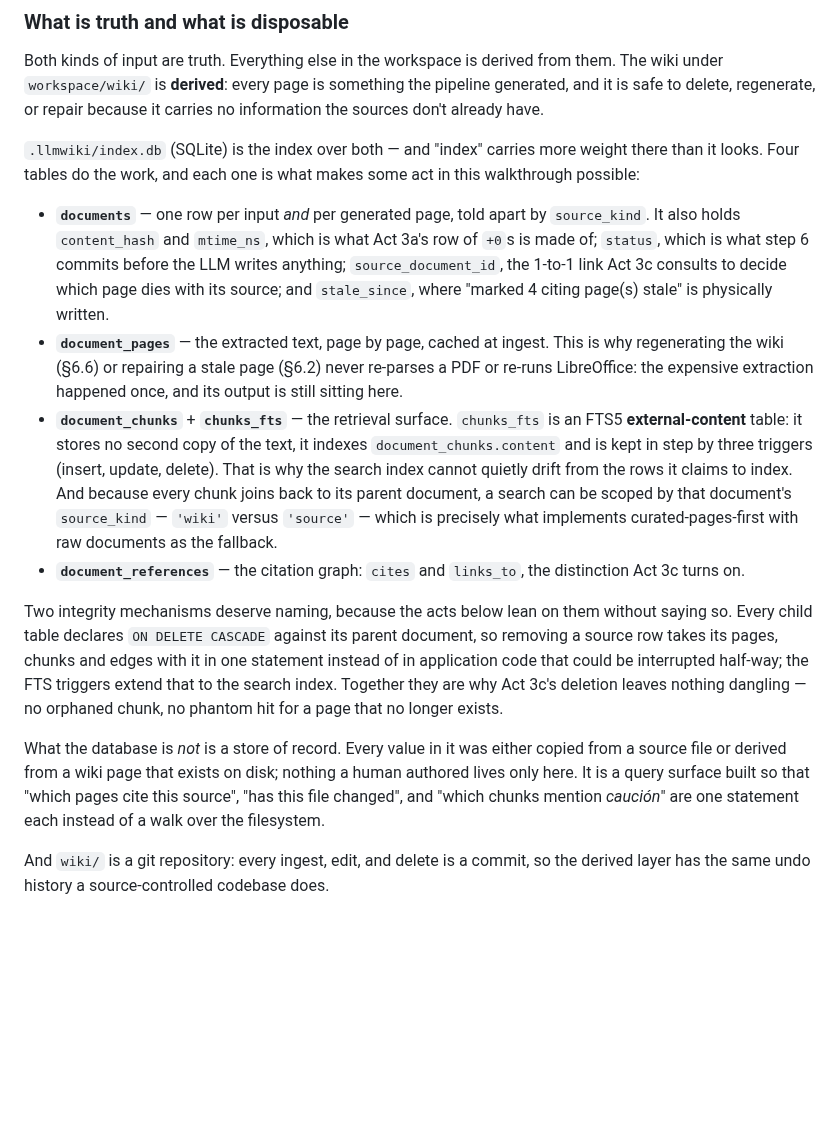
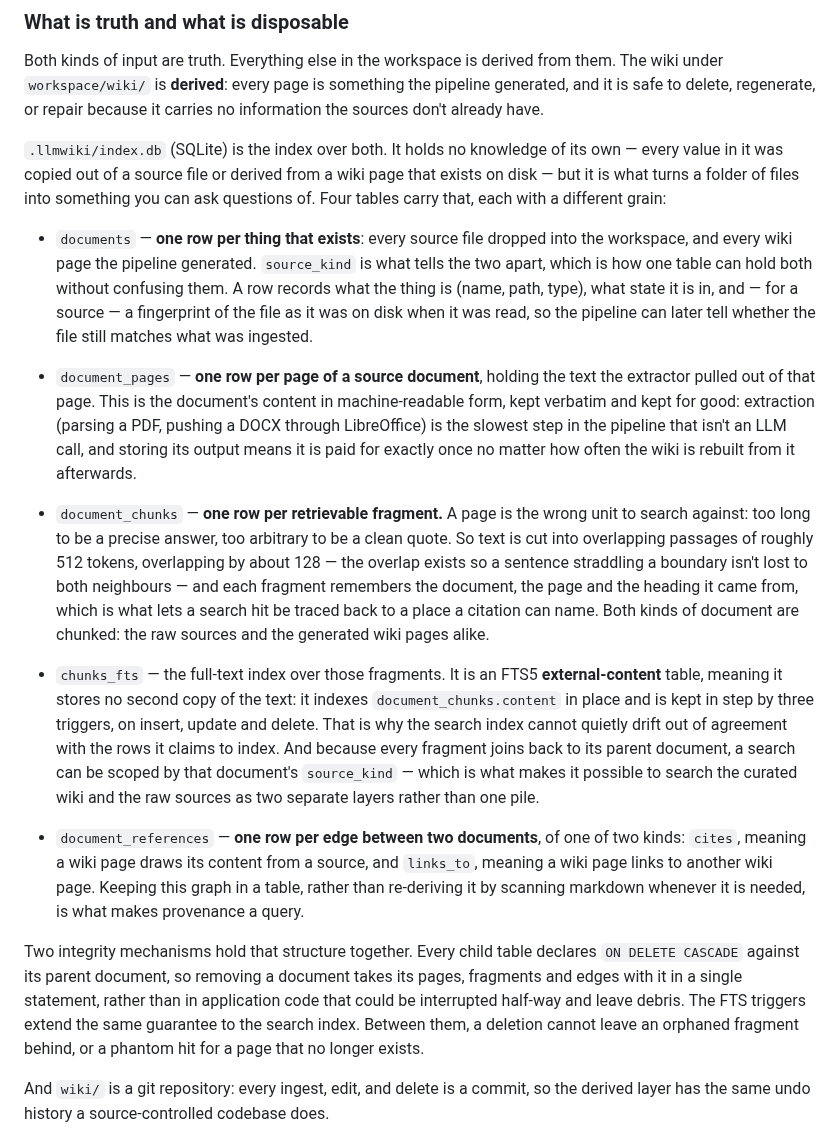
Before and after one commit to Clod/llmwiki-marimo, a Markdown page: docs/ingestion_walkthrough.md, the part around the change. Rendered like a GitHub page; blank space fills up the shorter version.

Commit message:
docs: make the SQLite tables conceptual, and lead with their grain
The previous version described columns and pointed forward at acts the reader
has not reached yet — "what Act 3a's row of +0s is made of", "the link Act 3c
consults" — which is backwards for a section whose job is to prepare someone to
understand those acts. It also skipped the most basic fact about each table:
what one row actually is.

Now each entry states its grain first — one row per thing that exists, per page
of a source, per retrievable fragment, per edge — and then explains what that
grain buys, with no forward references. The chunking rationale is spelled out
(a page is too long to be a precise answer and too arbitrary to be a clean
quote; ~512-token passages overlapping by ~128 so a sentence straddling a
boundary isn't lost to both neighbours) along with the fact that wiki pages are
chunked too, not only raw sources — which is what makes the curated and raw
layers separately searchable.

Co-Authored-By: Claude Opus 5 <noreply@anthropic.com>
Claude-Session: https://claude.ai/code/session_019EP24zcrthoByMAkT8AVUm

```diff
--- a/docs/ingestion_walkthrough.md
+++ b/docs/ingestion_walkthrough.md
@@ -96,44 +96,59 @@ them. The wiki under `workspace/wiki/` is **derived**: every page is something
 the pipeline generated, and it is safe to delete, regenerate, or repair because
 it carries no information the sources don't already have.
 
-`.llmwiki/index.db` (SQLite) is the index over both — and "index" carries more
-weight there than it looks. Four tables do the work, and each one is what makes
-some act in this walkthrough possible:
+`.llmwiki/index.db` (SQLite) is the index over both. It holds no knowledge of
+its own — every value in it was copied out of a source file or derived from a
+wiki page that exists on disk — but it is what turns a folder of files into
+something you can ask questions of. Four tables carry that, each with a
+different grain:
 
-- **`documents`** — one row per input *and* per generated page, told apart by
-  `source_kind`. It also holds `content_hash` and `mtime_ns`, which is what Act
-  3a's row of `+0`s is made of; `status`, which is what step 6 commits before
-  the LLM writes anything; `source_document_id`, the 1-to-1 link Act 3c consults
-  to decide which page dies with its source; and `stale_since`, where "marked 4
-  citing page(s) stale" is physically written.
-- **`document_pages`** — the extracted text, page by page, cached at ingest.
-  This is why regenerating the wiki (§6.6) or repairing a stale page (§6.2)
-  never re-parses a PDF or re-runs LibreOffice: the expensive extraction
-  happened once, and its output is still sitting here.
-- **`document_chunks`** + **`chunks_fts`** — the retrieval surface. `chunks_fts`
-  is an FTS5 **external-content** table: it stores no second copy of the text,
-  it indexes `document_chunks.content` and is kept in step by three triggers
-  (insert, update, delete). That is why the search index cannot quietly drift
-  from the rows it claims to index. And because every chunk joins back to its
-  parent document, a search can be scoped by that document's `source_kind` —
-  `'wiki'` versus `'source'` — which is precisely what implements
-  curated-pages-first with raw documents as the fallback.
-- **`document_references`** — the citation graph: `cites` and `links_to`, the
-  distinction Act 3c turns on.
+- `documents` — **one row per thing that exists**: every source file dropped
+  into the workspace, and every wiki page the pipeline generated. `source_kind`
+  is what tells the two apart, which is how one table can hold both without
+  confusing them. A row records what the thing is (name, path, type), what state
+  it is in, and — for a source — a fingerprint of the file as it was on disk when
+  it was read, so the pipeline can later tell whether the file still matches what
+  was ingested.
 
-Two integrity mechanisms deserve naming, because the acts below lean on them
-without saying so. Every child table declares `ON DELETE CASCADE` against its
-parent document, so removing a source row takes its pages, chunks and edges with
-it in one statement instead of in application code that could be interrupted
-half-way; the FTS triggers extend that to the search index. Together they are
-why Act 3c's deletion leaves nothing dangling — no orphaned chunk, no phantom
-hit for a page that no longer exists.
+- `document_pages` — **one row per page of a source document**, holding the text
+  the extractor pulled out of that page. This is the document's content in
+  machine-readable form, kept verbatim and kept for good: extraction (parsing a
+  PDF, pushing a DOCX through LibreOffice) is the slowest step in the pipeline
+  that isn't an LLM call, and storing its output means it is paid for exactly
+  once no matter how often the wiki is rebuilt from it afterwards.
 
-What the database is *not* is a store of record. Every value in it was either
-copied from a source file or derived from a wiki page that exists on disk;
-nothing a human authored lives only here. It is a query surface built so that
-"which pages cite this source", "has this file changed", and "which chunks
-mention *caución*" are one statement each instead of a walk over the filesystem.
+- `document_chunks` — **one row per retrievable fragment.** A page is the wrong
+  unit to search against: too long to be a precise answer, too arbitrary to be a
+  clean quote. So text is cut into overlapping passages of roughly 512 tokens,
+  overlapping by about 128 — the overlap exists so a sentence straddling a
+  boundary isn't lost to both neighbours — and each fragment remembers the
+  document, the page and the heading it came from, which is what lets a search
+  hit be traced back to a place a citation can name. Both kinds of document are
+  chunked: the raw sources and the generated wiki pages alike.
+
+- `chunks_fts` — the full-text index over those fragments. It is an FTS5
+  **external-content** table, meaning it stores no second copy of the text: it
+  indexes `document_chunks.content` in place and is kept in step by three
+  triggers, on insert, update and delete. That is why the search index cannot
+  quietly drift out of agreement with the rows it claims to index. And because
+  every fragment joins back to its parent document, a search can be scoped by
+  that document's `source_kind` — which is what makes it possible to search the
+  curated wiki and the raw sources as two separate layers rather than one pile.
+
+- `document_references` — **one row per edge between two documents**, of one of
+  two kinds: `cites`, meaning a wiki page draws its content from a source, and
+  `links_to`, meaning a wiki page links to another wiki page. Keeping this graph
+  in a table, rather than re-deriving it by scanning markdown whenever it is
+  needed, is what makes provenance a query.
+
+Two integrity mechanisms hold that structure together. Every child table
+declares `ON DELETE CASCADE` against its parent document, so removing a document
+takes its pages, fragments and edges with it in a single statement, rather than
+in application code that could be interrupted half-way and leave debris. The FTS
+triggers extend the same guarantee to the search index. Between them, a deletion
+cannot leave an orphaned fragment behind, or a phantom hit for a page that no
+longer exists.
+
 
 And `wiki/` is a git repository: every ingest, edit, and delete is a commit, so
 the derived layer has the same undo history a source-controlled codebase does.
```
